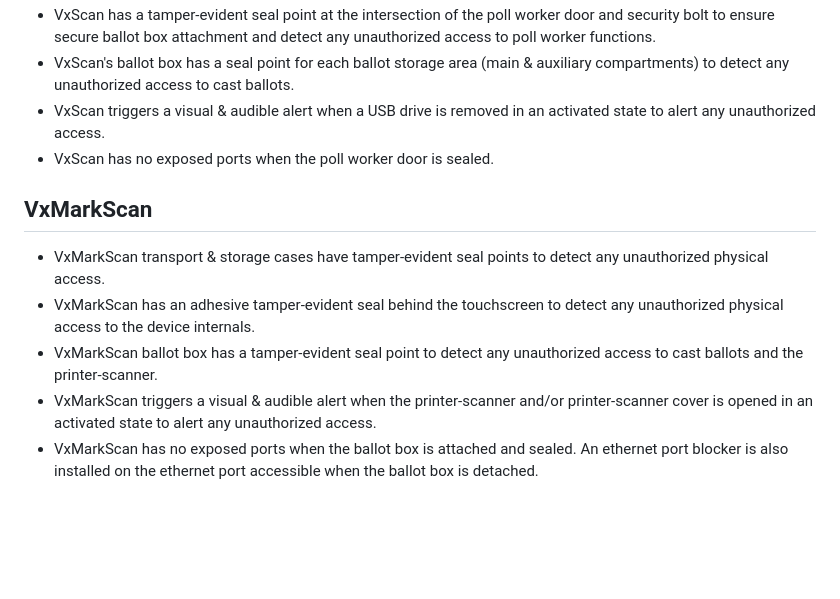
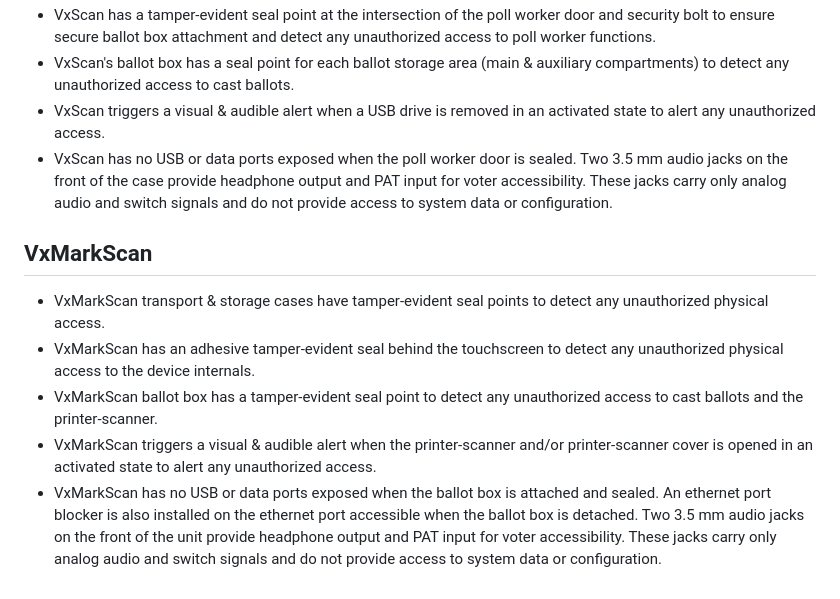
Before and after one commit to votingworks/docs-vxsuite-v4-tdp, a Markdown page: system-security-auditing-and-logging/physical-security.md, the part around the change. Drawn GitHub-style; blank space fills up the shorter version.

```diff
--- a/system-security-auditing-and-logging/physical-security.md
+++ b/system-security-auditing-and-logging/physical-security.md
@@ -23,7 +23,7 @@ In addition to the processes in [procedural-and-operational-security.md](procedu
 * VxScan has a tamper-evident seal point at the intersection of the poll worker door and security bolt to ensure secure ballot box attachment and detect any unauthorized access to poll worker functions.
 * VxScan's ballot box has a seal point for each ballot storage area (main & auxiliary compartments) to detect any unauthorized access to cast ballots.
 * VxScan triggers a visual & audible alert when a USB drive is removed in an activated state to alert any unauthorized access.
-* VxScan has no exposed ports when the poll worker door is sealed.
+* VxScan has no USB or data ports exposed when the poll worker door is sealed. Two 3.5 mm audio jacks on the front of the case provide headphone output and PAT input for voter accessibility. These jacks carry only analog audio and switch signals and do not provide access to system data or configuration.
 
 ## VxMarkScan
 
@@ -31,4 +31,4 @@ In addition to the processes in [procedural-and-operational-security.md](procedu
 * VxMarkScan has an adhesive tamper-evident seal behind the touchscreen to detect any unauthorized physical access to the device internals.
 * VxMarkScan ballot box has a tamper-evident seal point to detect any unauthorized access to cast ballots and the printer-scanner.
 * VxMarkScan triggers a visual & audible alert when the printer-scanner and/or printer-scanner cover is opened in an activated state to alert any unauthorized access.
-* VxMarkScan has no exposed ports when the ballot box is attached and sealed. An ethernet port blocker is also installed on the ethernet port accessible when the ballot box is detached.
+* VxMarkScan has no USB or data ports exposed when the ballot box is attached and sealed. An ethernet port blocker is also installed on the ethernet port accessible when the ballot box is detached. Two 3.5 mm audio jacks on the front of the unit provide headphone output and PAT input for voter accessibility. These jacks carry only analog audio and switch signals and do not provide access to system data or configuration.
```
Also changed, not shown: system-overview/vxscan-function.md (+1 -1 lines), system-overview/vxscan-hardware.md (+10 -6 lines), .gitbook/assets/electrical-diagram-VxScan-v4.0.5 Rev-D.png (added).
